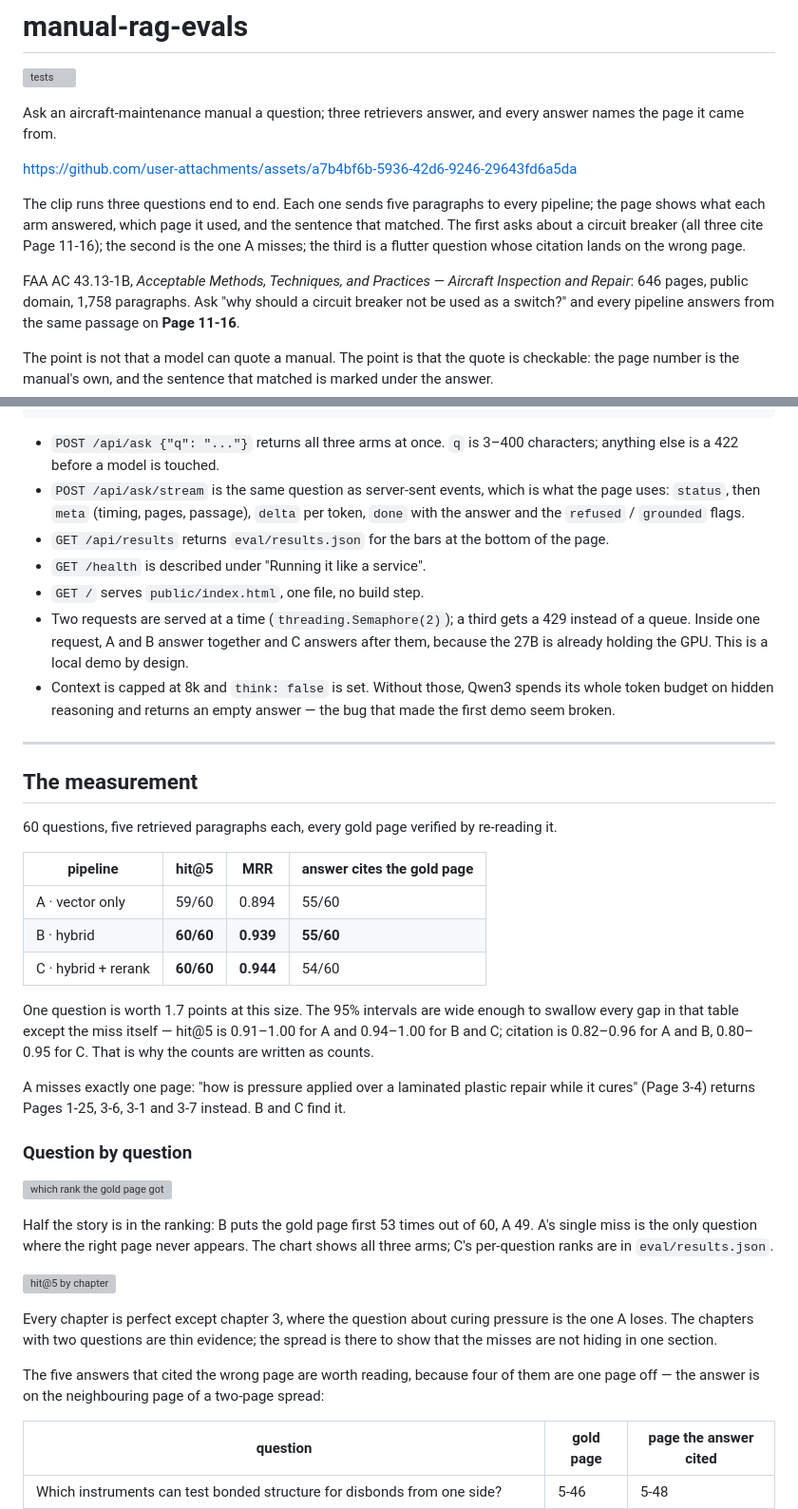
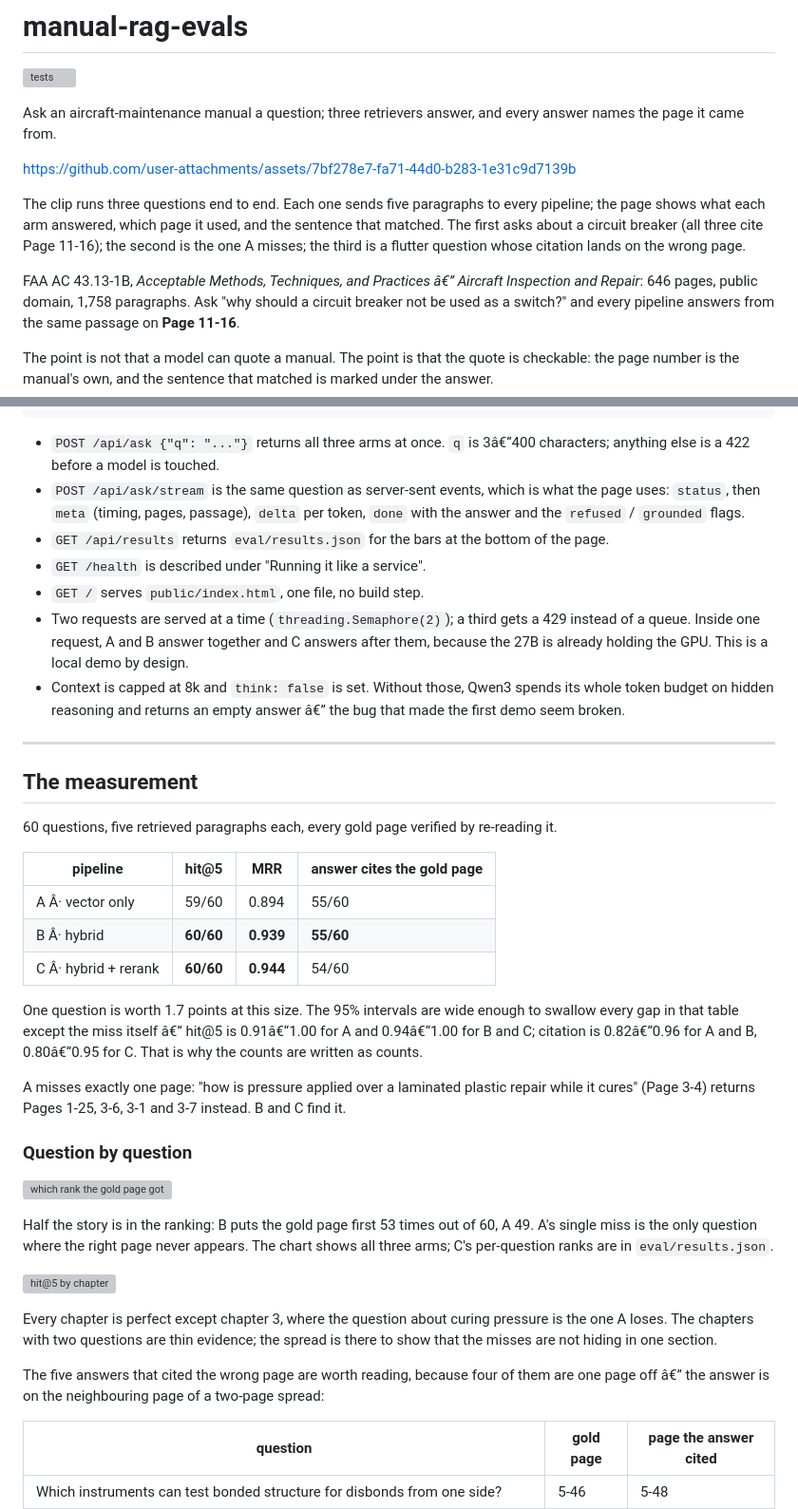
Before and after one commit to Dilmurod777/manual-rag-evals, a Markdown page: README.md, 2 parts joined by grey strips. Shown at 95% size. Rendered like a GitHub page; grey boxes are pictures that could not be loaded.

````diff
--- a/README.md
+++ b/README.md
@@ -5,14 +5,14 @@
 Ask an aircraft-maintenance manual a question; three retrievers answer, and every answer
 names the page it came from.
 
-https://github.com/user-attachments/assets/a7b4bf6b-5936-42d6-9246-29643fd6a5da
+https://github.com/user-attachments/assets/7bf278e7-fa71-44d0-b283-1e31c9d7139b
 
 The clip runs three questions end to end. Each one sends five paragraphs to every pipeline;
 the page shows what each arm answered, which page it used, and the sentence that matched. The
 first asks about a circuit breaker (all three cite Page 11-16); the second is the one A misses;
 the third is a flutter question whose citation lands on the wrong page.
 
-FAA AC 43.13-1B, *Acceptable Methods, Techniques, and Practices — Aircraft Inspection
+FAA AC 43.13-1B, *Acceptable Methods, Techniques, and Practices â€” Aircraft Inspection
 and Repair*: 646 pages, public domain, 1,758 paragraphs. Ask "why should a circuit breaker
 not be used as a switch?" and every pipeline answers from the same passage on **Page
 11-16**.
@@ -94,7 +94,7 @@ question
    +--> {answer, page, grounded, highlighted sentence, retrieval ms, answer ms}
 ```
 
-- `POST /api/ask {"q": "..."}` returns all three arms at once. `q` is 3–400 characters;
+- `POST /api/ask {"q": "..."}` returns all three arms at once. `q` is 3â€“400 characters;
   anything else is a 422 before a model is touched.
 - `POST /api/ask/stream` is the same question as server-sent events, which is what the page
   uses: `status`, then `meta` (timing, pages, passage), `delta` per token, `done` with the
@@ -106,7 +106,7 @@ question
   a queue. Inside one request, A and B answer together and C answers after them, because the
   27B is already holding the GPU. This is a local demo by design.
 - Context is capped at 8k and `think: false` is set. Without those, Qwen3 spends its whole
-  token budget on hidden reasoning and returns an empty answer — the bug that made the
+  token budget on hidden reasoning and returns an empty answer â€” the bug that made the
   first demo seem broken.
 
 ---
@@ -117,13 +117,13 @@ question
 
 | pipeline | hit@5 | MRR | answer cites the gold page |
 |---|---|---|---|
-| A · vector only | 59/60 | 0.894 | 55/60 |
-| B · hybrid | **60/60** | **0.939** | **55/60** |
-| C · hybrid + rerank | **60/60** | **0.944** | 54/60 |
+| A Â· vector only | 59/60 | 0.894 | 55/60 |
+| B Â· hybrid | **60/60** | **0.939** | **55/60** |
+| C Â· hybrid + rerank | **60/60** | **0.944** | 54/60 |
 
 One question is worth 1.7 points at this size. The 95% intervals are wide enough to swallow
-every gap in that table except the miss itself — hit@5 is 0.91–1.00 for A and 0.94–1.00 for
-B and C; citation is 0.82–0.96 for A and B, 0.80–0.95 for C. That is why the counts are
+every gap in that table except the miss itself â€” hit@5 is 0.91â€“1.00 for A and 0.94â€“1.00 for
+B and C; citation is 0.82â€“0.96 for A and B, 0.80â€“0.95 for C. That is why the counts are
 written as counts.
 
 A misses exactly one page: "how is pressure applied over a laminated plastic repair while
@@ -144,7 +144,7 @@ one A loses. The chapters with two questions are thin evidence; the spread is th
 that the misses are not hiding in one section.
 
 The five answers that cited the wrong page are worth reading, because four of them are one
-page off — the answer is on the neighbouring page of a two-page spread:
+page off â€” the answer is on the neighbouring page of a two-page spread:
 
 | question | gold page | page the answer cited |
 |---|---|---|
````
Also changed, not shown: other parts of README.md (+29 -29 lines).
